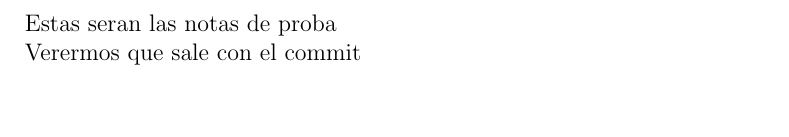
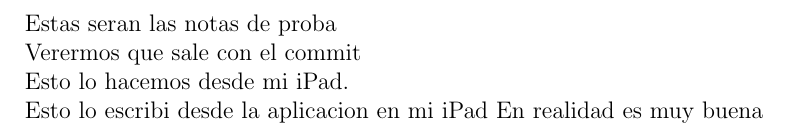
Before and after one commit to GerValle/proba, a LaTeX document (docs/notas/notas.tex): part of the page, cut so that both start at the same text, the shorter picture padded with empty space. Compiled offline with pdfLaTeX.

Commit message:
prueba desde ipad mini

```diff
--- a/docs/notas/notas.tex
+++ b/docs/notas/notas.tex
@@ -6,4 +6,11 @@
 Estas seran las notas de proba
 
 Verermos que sale con el commit
+
+Esto lo hacemos desde mi iPad.
+
+Esto lo escribi desde la aplicacion en mi iPad En realidad es muy buena
+
+
+
 \end{document}
```
